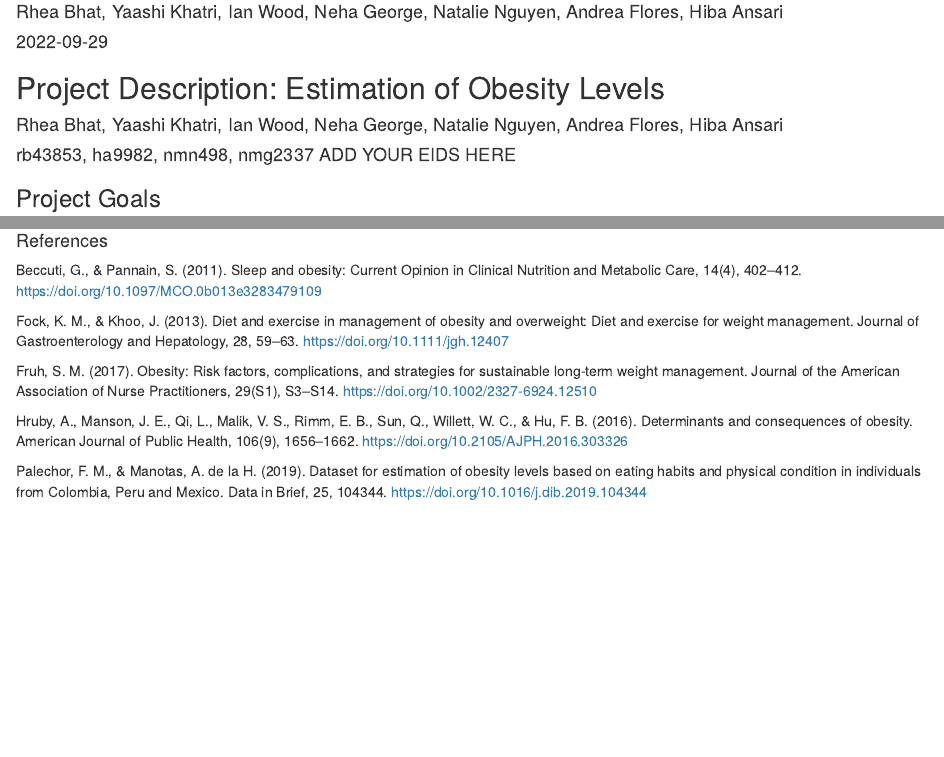
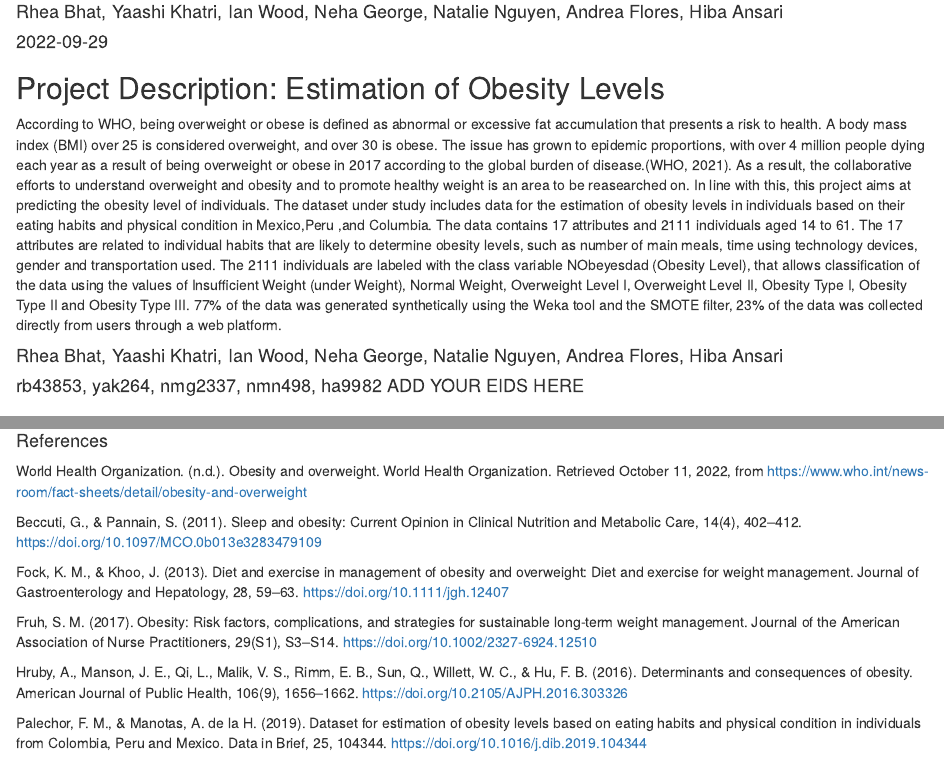
Before and after one commit to rheebeee/SDS322E_Project1, an R Markdown document (Description.Rmd): the page in a window 1100 px wide, from 70 px down, and a second part further down, joined at a grey line. Rendered offline with R 4.5, knitr and Pandoc, with nearby package versions.

Commit message:
Update Description.Rmd

```diff
--- a/Description.Rmd
+++ b/Description.Rmd
@@ -12,8 +12,10 @@ knitr::opts_chunk$set(echo = TRUE)
 
 ## Project Description: Estimation of Obesity Levels
 
+According to WHO, being overweight or obese is defined as abnormal or excessive fat accumulation that presents a risk to health. A body mass index (BMI) over 25 is considered overweight, and over 30 is obese. The issue has grown to epidemic proportions, with over 4 million people dying each year as a result of being overweight or obese in 2017 according to the global burden of disease.(WHO, 2021). As a result, the collaborative efforts to understand overweight and obesity and to promote healthy weight is an area to be reasearched on. In line with this, this project aims at predicting the obesity level of individuals. The dataset under study includes data for the estimation of obesity levels in individuals based on their eating habits and physical condition in Mexico,Peru ,and Columbia. The data contains 17 attributes and 2111 individuals aged 14 to 61. The 17 attributes are related to individual habits that are likely to determine obesity levels, such as number of main meals, time using technology devices, gender and transportation used. The 2111 individuals are labeled with the class variable NObeyesdad (Obesity Level), that allows classification of the data using the values of Insufficient Weight (under Weight), Normal Weight, Overweight Level I, Overweight Level II, Obesity Type I, Obesity Type II and Obesity Type III. 77% of the data was generated synthetically using the Weka tool and the SMOTE filter, 23% of the data was collected directly from users through a web platform.
+
 #### Rhea Bhat, Yaashi Khatri, Ian Wood, Neha George, Natalie Nguyen, Andrea Flores, Hiba Ansari
-#### rb43853, ha9982, nmn498, nmg2337 ADD YOUR EIDS HERE
+#### rb43853, yak264, nmg2337, nmn498, ha9982 ADD YOUR EIDS HERE
 
 ### Project Goals
 We want to examine the effect of eating habit and physical conditions on obesity levels in Mexico, Peru, and Colombia. We will utilize a multiple regression model to examine these effects.
@@ -74,6 +76,9 @@ odata %>% group_by(Age) %>% ggplot(aes(x=NObeyesdad, y=Weight, color=Gender)) +
 
 
 #### References
+
+World Health Organization. (n.d.). Obesity and overweight. World Health Organization. Retrieved October 11, 2022, from https://www.who.int/news-room/fact-sheets/detail/obesity-and-overweight
+
 Beccuti, G., & Pannain, S. (2011). Sleep and obesity: Current Opinion in Clinical Nutrition and Metabolic Care, 14(4), 402–412. https://doi.org/10.1097/MCO.0b013e3283479109
 
 Fock, K. M., & Khoo, J. (2013). Diet and exercise in management of obesity and overweight: Diet and exercise for weight management. Journal of Gastroenterology and Hepatology, 28, 59–63. https://doi.org/10.1111/jgh.12407
```
Also changed, not shown: Description.Rmd (2 more changed lines).
